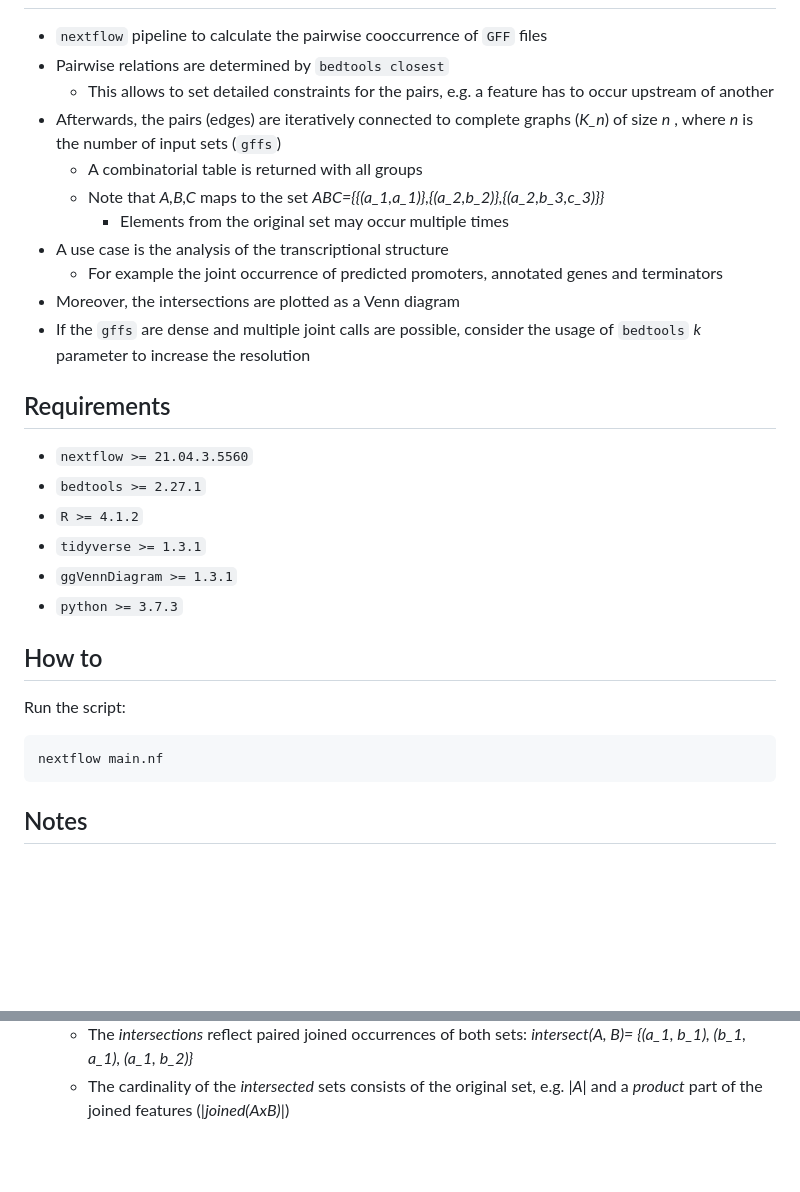
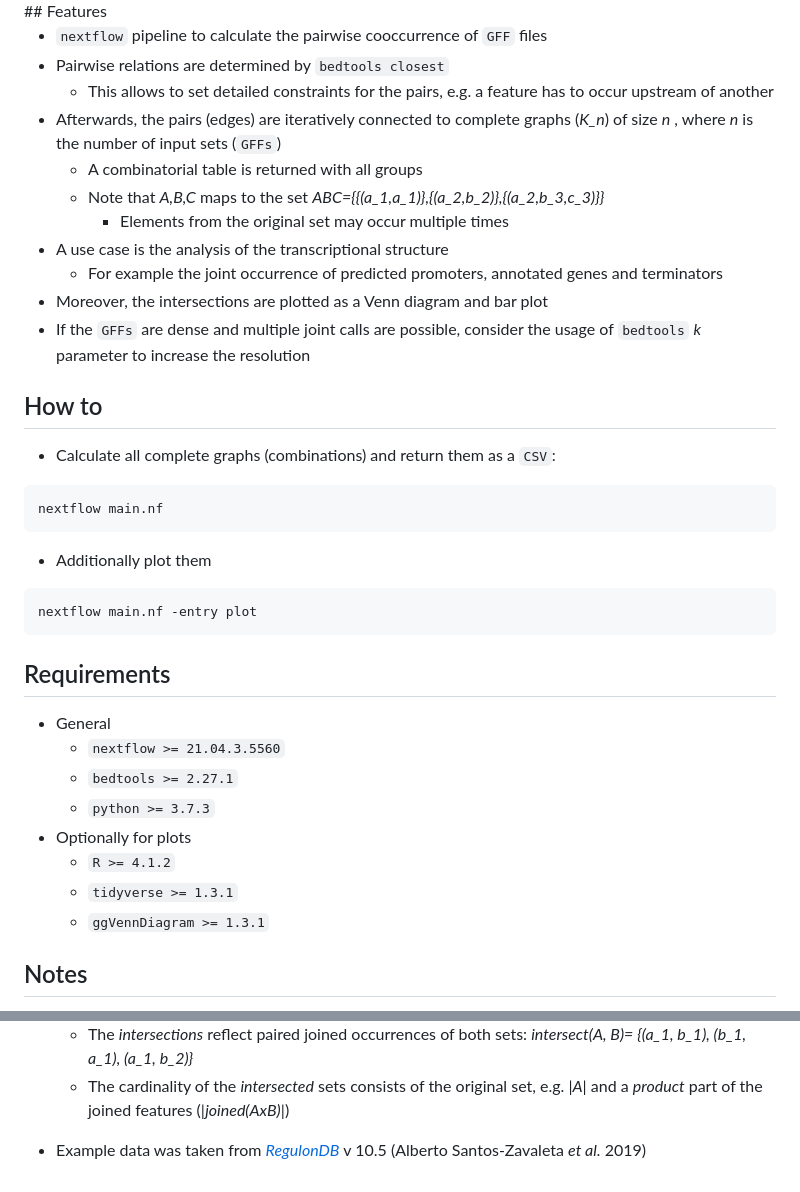
Before and after one commit to ckaipf/cooccurence, a Markdown page: README.md, 2 parts joined by grey strips. GitHub-like rendering; blank space fills up the shorter version.

Commit message:
changed workflow, example, README

````diff
--- a/README.md
+++ b/README.md
@@ -5,32 +8,41 @@
 * `nextflow` pipeline to calculate the pairwise cooccurrence of `GFF` files
 * Pairwise relations are determined by `bedtools closest`
     * This allows to set detailed constraints for the pairs, e.g. a feature has to occur upstream of another
-* Afterwards, the pairs (edges) are iteratively connected to complete graphs (*K_n*) of size *n* , where *n* is the number of input sets (`gffs`)
+* Afterwards, the pairs (edges) are iteratively connected to complete graphs (*K_n*) of size *n* , where *n* is the number of input sets (`GFFs`)
    * A combinatorial table is returned with all groups
    * Note that *A,B,C* maps to the set *ABC={{(a_1,a_1)},{(a_2,b_2)},{(a_2,b_3,c_3)}}*
       * Elements from the original set may occur multiple times
 * A use case is the analysis of the transcriptional structure
     * For example the joint occurrence of predicted promoters, annotated genes and terminators
-* Moreover, the intersections are plotted as a Venn diagram
-* If the `gffs` are dense and multiple joint calls are possible, consider the usage of `bedtools` *k* parameter to increase the resolution
-
-## Requirements
-
-* `nextflow >= 21.04.3.5560`
-* `bedtools >= 2.27.1`
-* `R >= 4.1.2`
-* `tidyverse >= 1.3.1`
-* `ggVennDiagram >= 1.3.1`
-* `python >= 3.7.3`
-
+* Moreover, the intersections are plotted as a Venn diagram and bar plot
+* If the `GFFs` are dense and multiple joint calls are possible, consider the usage of `bedtools` *k* parameter to increase the resolution
 
 ## How to
 
-Run the script:
+* Calculate all complete graphs (combinations) and return them as a `CSV`:
 
 ```
 nextflow main.nf
 ```
+
+* Additionally plot them
+
+```
+nextflow main.nf -entry plot
+```
+
+## Requirements
+* General
+  * `nextflow >= 21.04.3.5560`
+  * `bedtools >= 2.27.1`
+  * `python >= 3.7.3`
+* Optionally for plots
+  * `R >= 4.1.2`
+  * `tidyverse >= 1.3.1`
+  * `ggVennDiagram >= 1.3.1`
+
+
+
 
 ## Notes
 
@@ -46,3 +58,5 @@ nextflow main.nf
     * The sets (the original and non-intersected) reflect single intervals, e.g. *A={a_1, ..., a_n}* and *B={b_1, ..., b_n}*
     * The *intersections* reflect paired joined occurrences of both sets: *intersect(A, B)= {(a_1, b_1), (b_1, a_1), (a_1, b_2)}*
     * The cardinality of the *intersected* sets consists of the original set, e.g. *|A|* and a *product* part of the joined features (*|joined(AxB)|*)
+
+* Example data was taken from [*RegulonDB*](https://regulondb.ccg.unam.mx/menu/using_regulondb/terms_and_conditions/citing_conditions/index.jsp#) v 10.5 (Alberto Santos-Zavaleta *et al.* 2019)
````
Also changed, not shown: other parts of README.md (+4 -1 lines), example_run_RegulonDB_barPlot.png (added), example_run_RegulonDB_venn.png (added), 7 other files.
